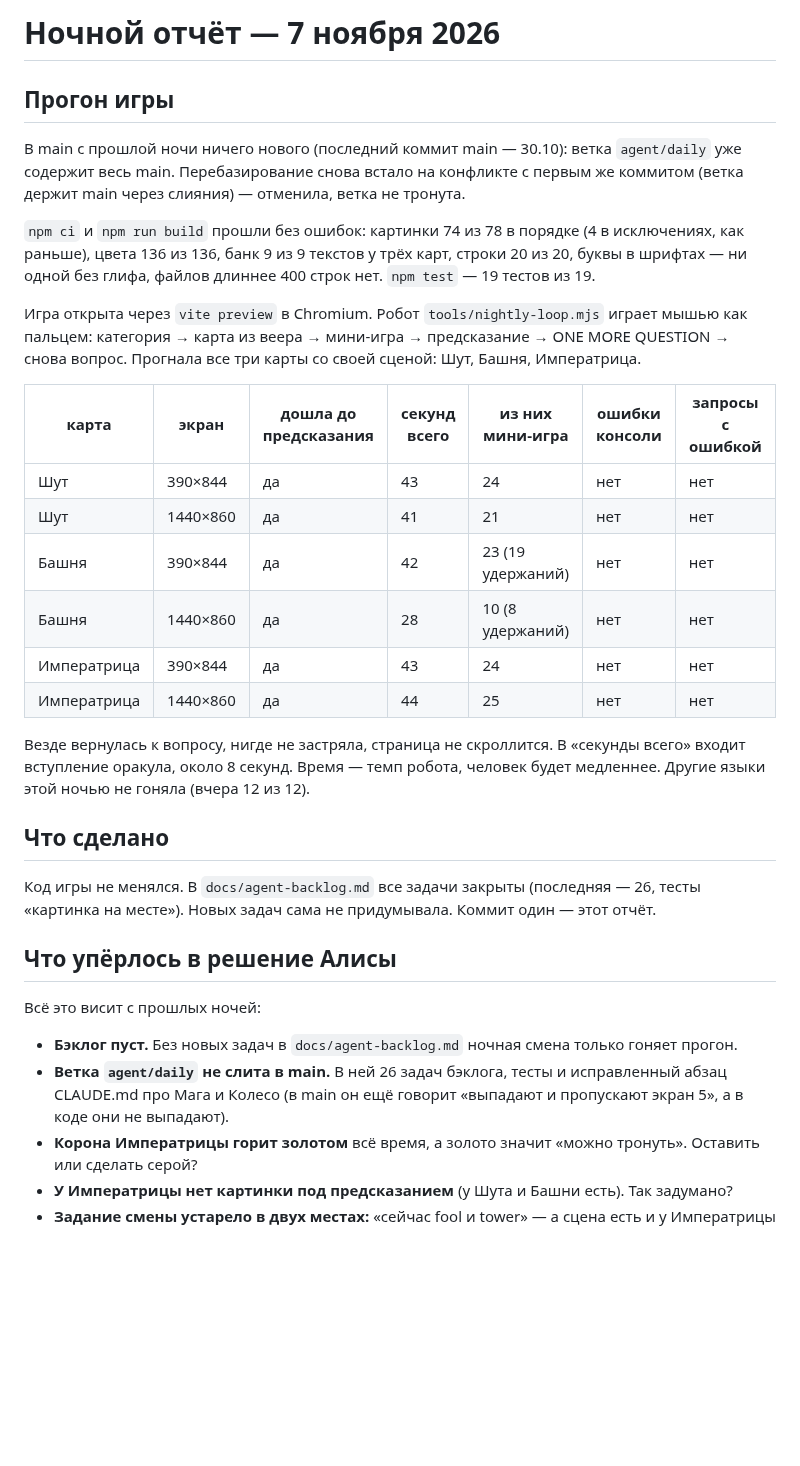
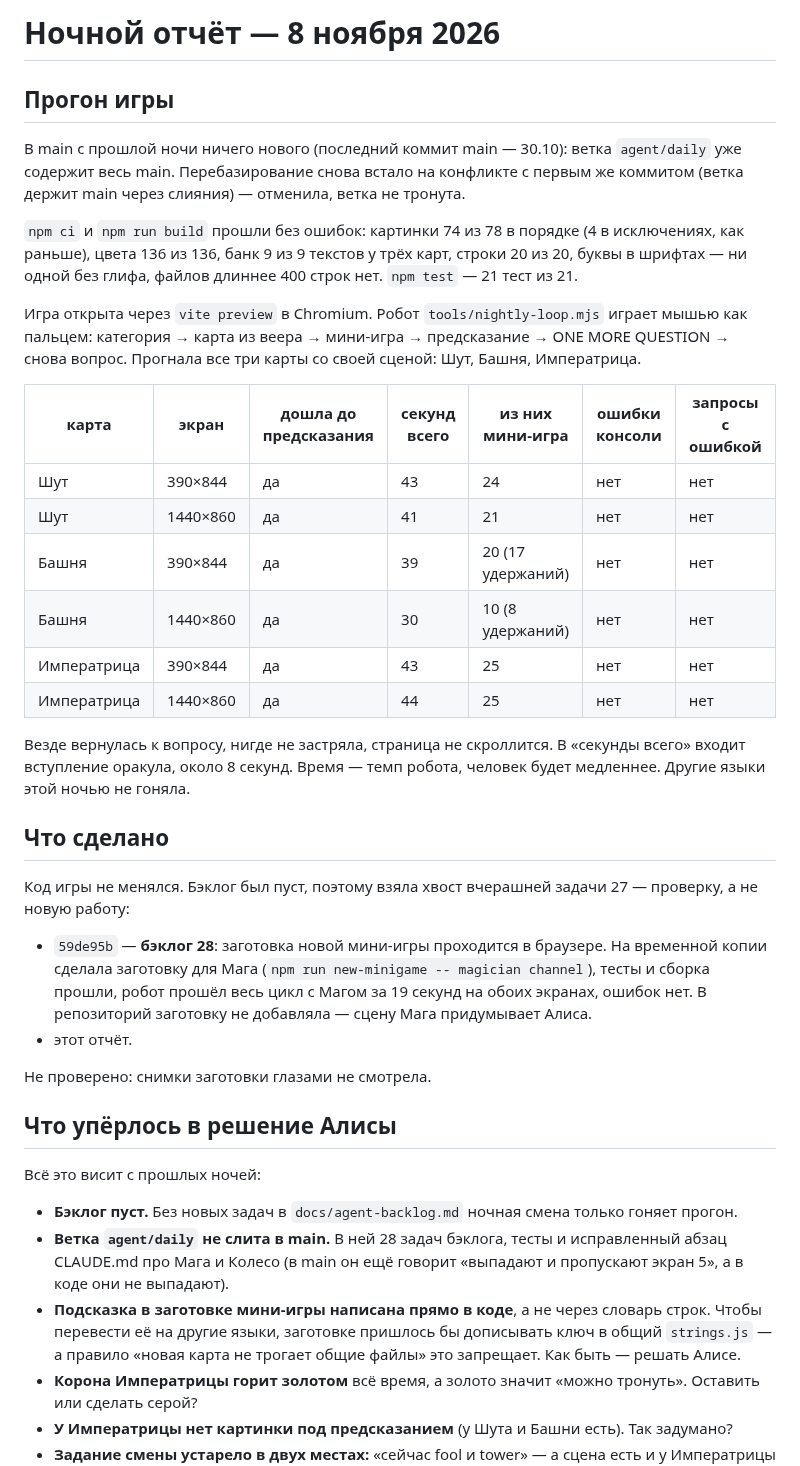
Before and after one commit to thefreshdrink/game, a Markdown page: docs/nightly-report.md, the part around the change. Drawn GitHub-style; blank space fills up the shorter version.

Commit message:
Ночной отчёт 08.11: прогон 6/6, бэклог 28
Co-Authored-By: Claude Opus 5.5 <noreply@anthropic.com>
Claude-Session: https://claude.ai/code/session_01LnvJXrdoZkpj7rKpU2nLtC

```diff
--- a/docs/nightly-report.md
+++ b/docs/nightly-report.md
@@ -1,4 +1,4 @@
-# Ночной отчёт — 7 ноября 2026
+# Ночной отчёт — 8 ноября 2026
 
 ## Прогон игры
 
@@ -10,7 +10,7 @@
 `npm ci` и `npm run build` прошли без ошибок: картинки 74 из 78 в порядке
 (4 в исключениях, как раньше), цвета 136 из 136, банк 9 из 9 текстов у
 трёх карт, строки 20 из 20, буквы в шрифтах — ни одной без глифа, файлов
-длиннее 400 строк нет. `npm test` — 19 тестов из 19.
+длиннее 400 строк нет. `npm test` — 21 тест из 21.
 
 Игра открыта через `vite preview` в Chromium. Робот
 `tools/nightly-loop.mjs` играет мышью как пальцем: категория → карта из
@@ -21,21 +21,29 @@
 |---|---|---|---|---|---|---|
 | Шут | 390×844 | да | 43 | 24 | нет | нет |
 | Шут | 1440×860 | да | 41 | 21 | нет | нет |
-| Башня | 390×844 | да | 42 | 23 (19 удержаний) | нет | нет |
-| Башня | 1440×860 | да | 28 | 10 (8 удержаний) | нет | нет |
-| Императрица | 390×844 | да | 43 | 24 | нет | нет |
+| Башня | 390×844 | да | 39 | 20 (17 удержаний) | нет | нет |
+| Башня | 1440×860 | да | 30 | 10 (8 удержаний) | нет | нет |
+| Императрица | 390×844 | да | 43 | 25 | нет | нет |
 | Императрица | 1440×860 | да | 44 | 25 | нет | нет |
 
 Везде вернулась к вопросу, нигде не застряла, страница не скроллится. В
 «секунды всего» входит вступление оракула, около 8 секунд. Время — темп
-робота, человек будет медленнее. Другие языки этой ночью не гоняла (вчера
-12 из 12).
+робота, человек будет медленнее. Другие языки этой ночью не гоняла.
 
 ## Что сделано
 
-Код игры не менялся. В `docs/agent-backlog.md` все задачи закрыты
-(последняя — 26, тесты «картинка на месте»). Новых задач сама не
-придумывала. Коммит один — этот отчёт.
+Код игры не менялся. Бэклог был пуст, поэтому взяла хвост вчерашней
+задачи 27 — проверку, а не новую работу:
+
+- `59de95b` — **бэклог 28**: заготовка новой мини-игры проходится в
+  браузере. На временной копии сделала заготовку для Мага
+  (`npm run new-minigame -- magician channel`), тесты и сборка прошли,
+  робот прошёл весь цикл с Магом за 19 секунд на обоих экранах, ошибок
+  нет. В репозиторий заготовку не добавляла — сцену Мага придумывает
+  Алиса.
+- этот отчёт.
+
+Не проверено: снимки заготовки глазами не смотрела.
 
 ## Что упёрлось в решение Алисы
 
@@ -43,9 +51,13 @@
 
 - **Бэклог пуст.** Без новых задач в `docs/agent-backlog.md` ночная смена
   только гоняет прогон.
-- **Ветка `agent/daily` не слита в main.** В ней 26 задач бэклога, тесты и
+- **Ветка `agent/daily` не слита в main.** В ней 28 задач бэклога, тесты и
   исправленный абзац CLAUDE.md про Мага и Колесо (в main он ещё говорит
   «выпадают и пропускают экран 5», а в коде они не выпадают).
+- **Подсказка в заготовке мини-игры написана прямо в коде**, а не через
+  словарь строк. Чтобы перевести её на другие языки, заготовке пришлось бы
+  дописывать ключ в общий `strings.js` — а правило «новая карта не трогает
+  общие файлы» это запрещает. Как быть — решать Алисе.
 - **Корона Императрицы горит золотом** всё время, а золото значит «можно
   тронуть». Оставить или сделать серой?
 - **У Императрицы нет картинки под предсказанием** (у Шута и Башни есть).
```
